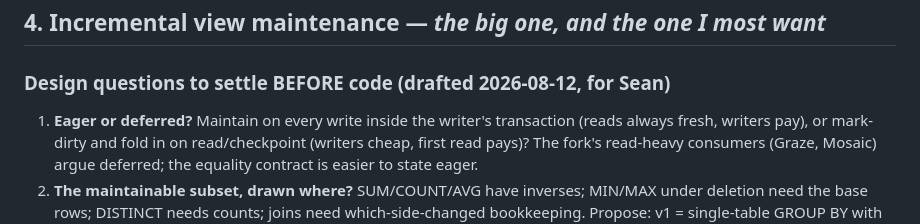
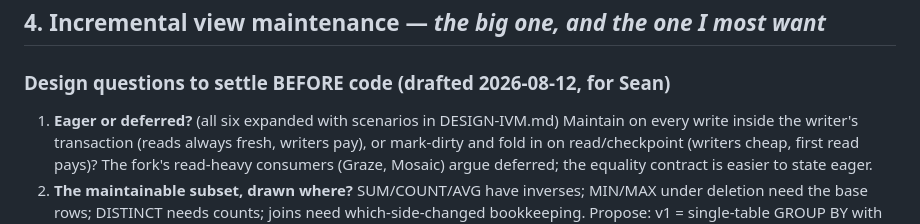
Before and after one commit to torial/sprocket, a Markdown page: DOCKET.md, the part around the change. Rendered like a GitHub page.

Commit message:
DOCKET 4: point the design questions at DESIGN-IVM.md
Co-Authored-By: Claude Fable 5 <noreply@anthropic.com>

```diff
--- a/DOCKET.md
+++ b/DOCKET.md
@@ -1457,7 +1457,7 @@ over-read.
 
 ### Design questions to settle BEFORE code (drafted 2026-08-12, for Sean)
 
-1. **Eager or deferred?** Maintain on every write inside the writer's
+1. **Eager or deferred?** (all six expanded with scenarios in DESIGN-IVM.md) Maintain on every write inside the writer's
    transaction (reads always fresh, writers pay), or mark-dirty and fold in
    on read/checkpoint (writers cheap, first read pays)? The fork's
    read-heavy consumers (Graze, Mosaic) argue deferred; the equality
```
